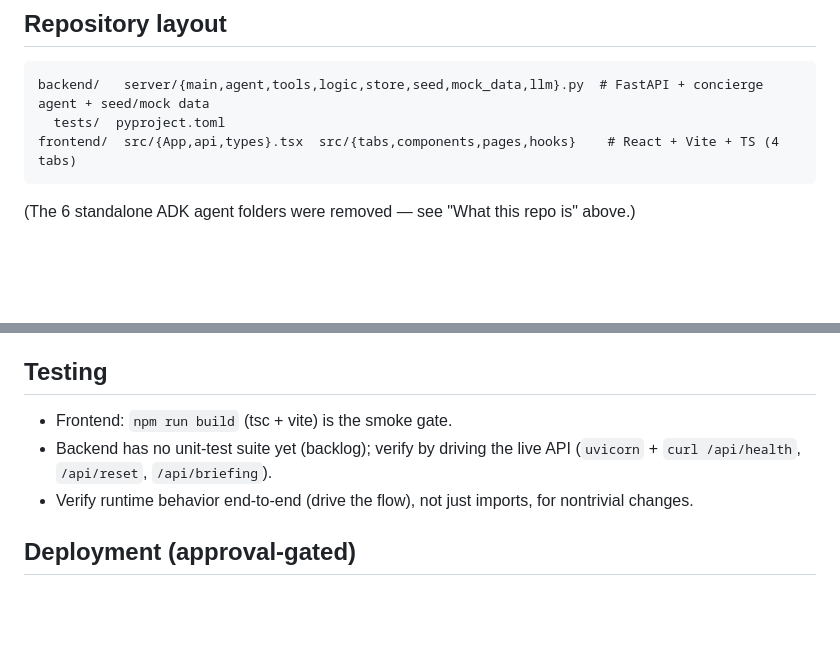
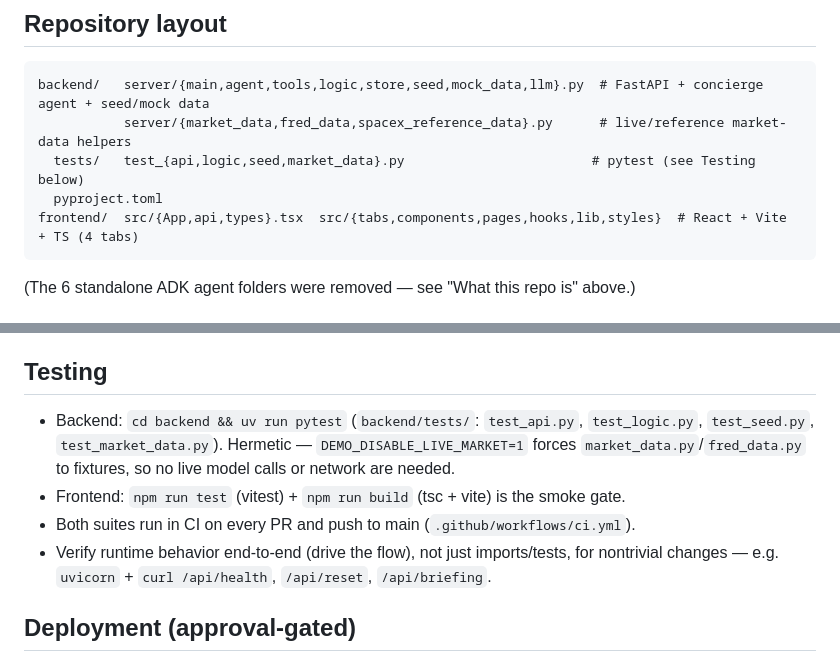
Before and after one commit to keamon/ai-assistant, a Markdown page: CLAUDE.md, 2 parts joined by grey strips. Drawn GitHub-style; blank space fills up the shorter version.

Commit message:
CLAUDE.md: sync repo layout and testing sections with current code
Repo layout was missing market_data.py/fred_data.py/spacex_reference_data.py
and the frontend lib/styles dirs; Testing still said "no backend test suite
yet" even though backend/tests/ (pytest, wired into CI) and frontend vitest
both exist now.

````diff
--- a/CLAUDE.md
+++ b/CLAUDE.md
@@ -42,8 +42,10 @@ ideas.md (brainstorm) → prd.md (product requirements) → spec.md (technical s
 
 ```
 backend/   server/{main,agent,tools,logic,store,seed,mock_data,llm}.py  # FastAPI + concierge agent + seed/mock data
-  tests/  pyproject.toml
-frontend/  src/{App,api,types}.tsx  src/{tabs,components,pages,hooks}    # React + Vite + TS (4 tabs)
+           server/{market_data,fred_data,spacex_reference_data}.py      # live/reference market-data helpers
+  tests/   test_{api,logic,seed,market_data}.py                        # pytest (see Testing below)
+  pyproject.toml
+frontend/  src/{App,api,types}.tsx  src/{tabs,components,pages,hooks,lib,styles}  # React + Vite + TS (4 tabs)
 ```
 
 (The 6 standalone ADK agent folders were removed — see "What this repo is" above.)
@@ -90,10 +92,13 @@ frontend/  src/{App,api,types}.tsx  src/{tabs,components,pages,hooks}    # React
 
 ## Testing
 
-- Frontend: `npm run build` (tsc + vite) is the smoke gate.
-- Backend has no unit-test suite yet (backlog); verify by driving the live API
-  (`uvicorn` + `curl /api/health`, `/api/reset`, `/api/briefing`).
-- Verify runtime behavior end-to-end (drive the flow), not just imports, for nontrivial changes.
+- Backend: `cd backend && uv run pytest` (`backend/tests/`: `test_api.py`, `test_logic.py`,
+  `test_seed.py`, `test_market_data.py`). Hermetic — `DEMO_DISABLE_LIVE_MARKET=1` forces
+  `market_data.py`/`fred_data.py` to fixtures, so no live model calls or network are needed.
+- Frontend: `npm run test` (vitest) + `npm run build` (tsc + vite) is the smoke gate.
+- Both suites run in CI on every PR and push to main (`.github/workflows/ci.yml`).
+- Verify runtime behavior end-to-end (drive the flow), not just imports/tests, for nontrivial
+  changes — e.g. `uvicorn` + `curl /api/health`, `/api/reset`, `/api/briefing`.
 
 ## Deployment (approval-gated)
 
````
